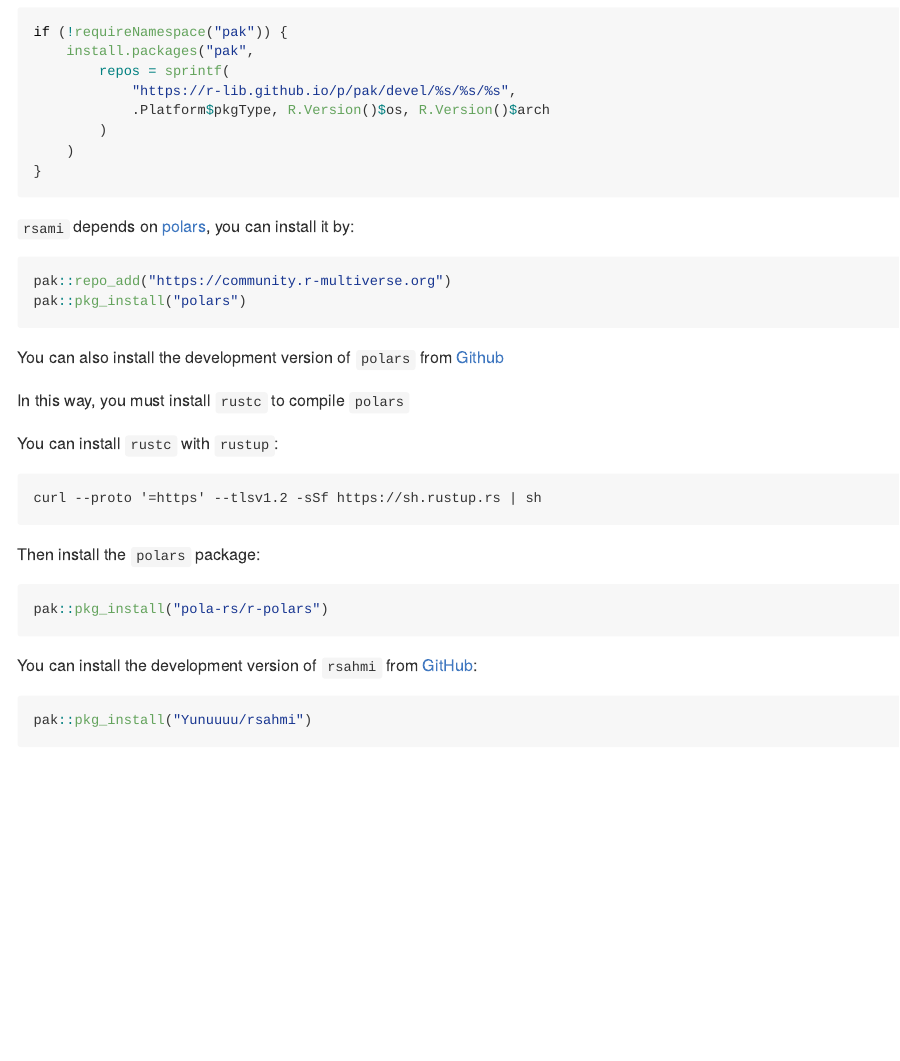
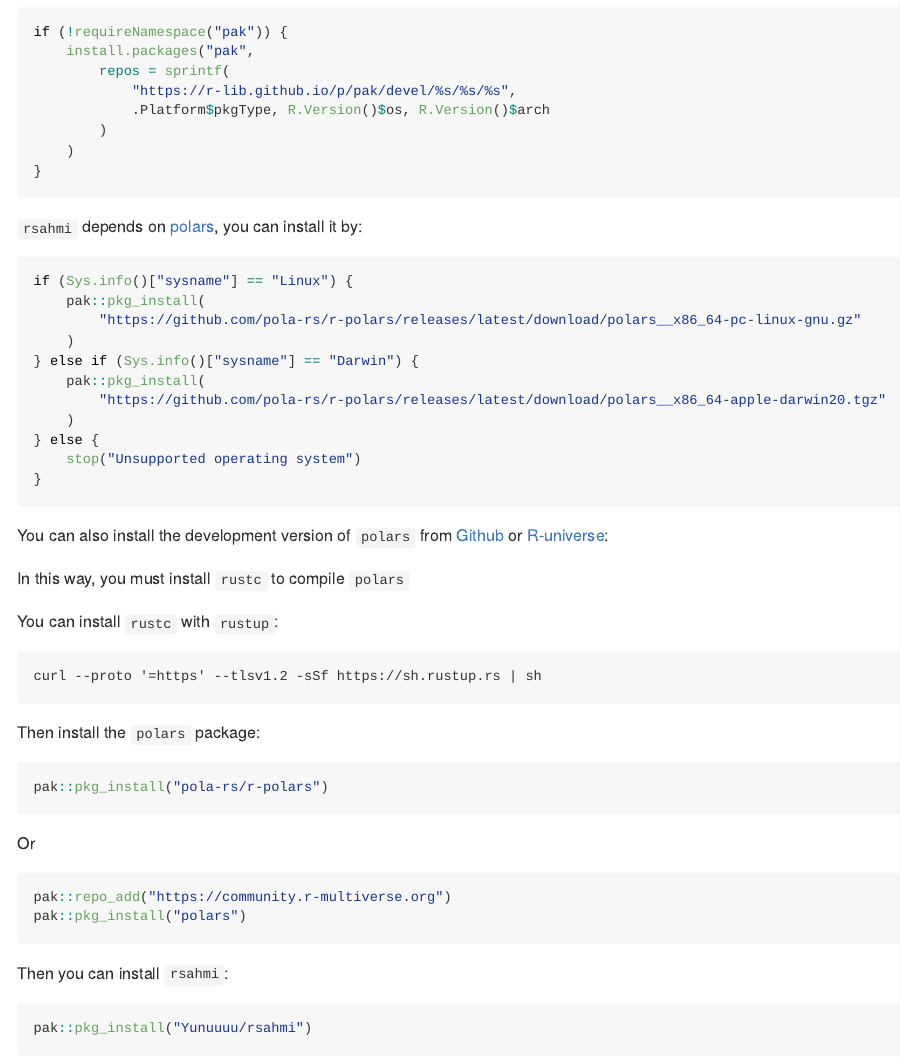
Before and after one commit to Yunuuuu/rsahmi, an R Markdown document (README.Rmd): the page in a window 1100 px wide, from 260 px down. The pictures show the output file README.md that the author committed with the source, drawn offline in the style of GitHub.

Commit message:
update installation section

````diff
--- a/README.Rmd
+++ b/README.Rmd
@@ -30,15 +30,25 @@
 }
 ```
 
-`rsami` depends on [polars](https://rpolars.github.io/index.html), you can
+`rsahmi` depends on [polars](https://rpolars.github.io/index.html), you can
 install it by:
 ```{r, eval=FALSE}
-pak::repo_add("https://community.r-multiverse.org")
-pak::pkg_install("polars")
+if (Sys.info()["sysname"] == "Linux") {
+    pak::pkg_install(
+        "https://github.com/pola-rs/r-polars/releases/latest/download/polars__x86_64-pc-linux-gnu.gz"
+    )
+} else if (Sys.info()["sysname"] == "Darwin") {
+    pak::pkg_install(
+        "https://github.com/pola-rs/r-polars/releases/latest/download/polars__x86_64-apple-darwin20.tgz"
+    )
+} else {
+    stop("Unsupported operating system")
+}
 ```
 
 You can also install the development version of `polars` from
-[Github](https://github.com/pola-rs/r-polars)
+[Github](https://github.com/pola-rs/r-polars) or
+[R-universe](https://community.r-multiverse.org):
 
 In this way, you must install `rustc` to compile `polars`
 
@@ -46,13 +56,19 @@
 ```
 curl --proto '=https' --tlsv1.2 -sSf https://sh.rustup.rs | sh
 ```
+
 Then install the `polars` package:
 ```{r, eval=FALSE}
 pak::pkg_install("pola-rs/r-polars")
 ```
 
-You can install the development version of `rsahmi` from
-[GitHub](https://github.com/Yunuuuu/rsahmi):
+Or
+```{r, eval=FALSE}
+pak::repo_add("https://community.r-multiverse.org")
+pak::pkg_install("polars")
+```
+
+Then you can install `rsahmi`:
 
 ```{r, eval=FALSE}
 pak::pkg_install("Yunuuuu/rsahmi")
````
Also changed, not shown: README.md.
